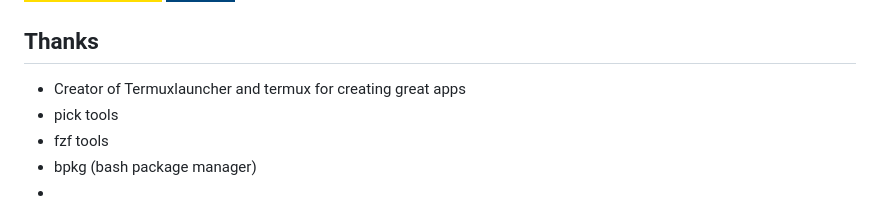
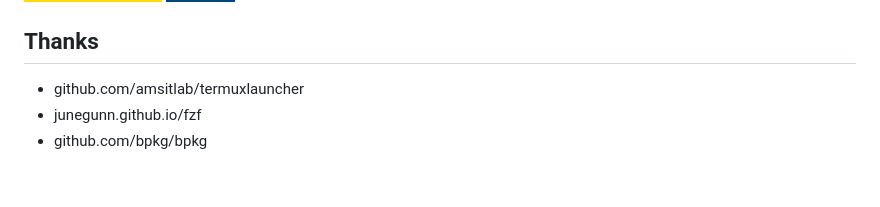
Before and after one commit to luisadha/drawercli, a Markdown page: README.md, the part around the change. GitHub-like rendering; badges without logos.

```diff
--- a/README.md
+++ b/README.md
@@ -151,8 +151,6 @@ nix-collect-garbage
 
 ## Thanks
 
-- Creator of Termuxlauncher and termux for creating great apps
-- pick tools
-- fzf tools
-- bpkg (bash package manager)
--
+- github.com/amsitlab/termuxlauncher
+- junegunn.github.io/fzf
+- github.com/bpkg/bpkg
```
